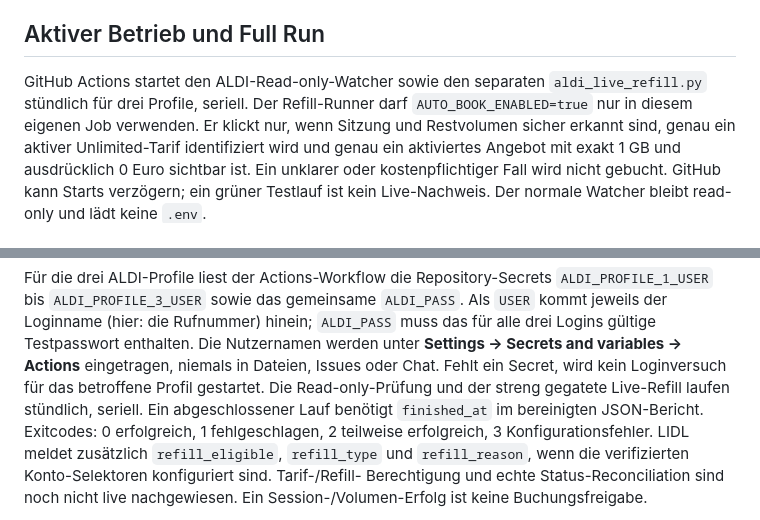
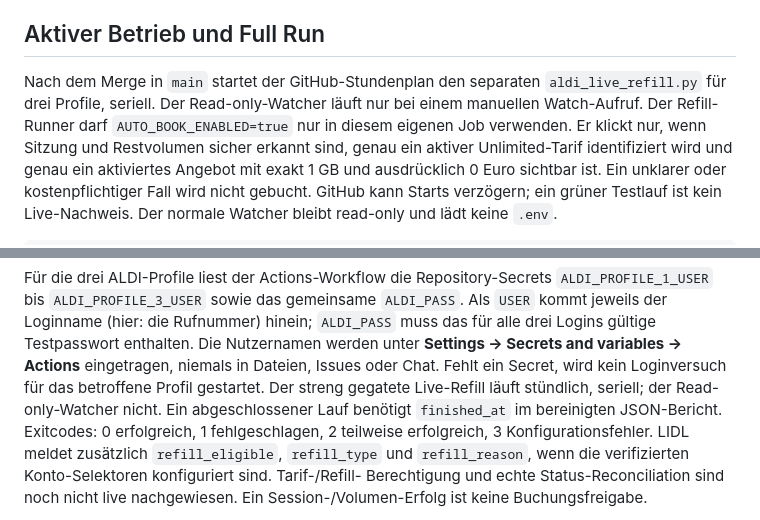
Before and after one commit to chhubeny90-cell/aldi-watcher, a Markdown page: README.md, 2 parts joined by grey strips. Drawn GitHub-style.

Commit message:
Clarify scheduled live refill behavior

```diff
--- a/README.md
+++ b/README.md
@@ -4,8 +4,9 @@
 
 ## Aktiver Betrieb und Full Run
 
-GitHub Actions startet den ALDI-Read-only-Watcher sowie den separaten
-`aldi_live_refill.py` stündlich für drei Profile, seriell. Der Refill-Runner darf
+Nach dem Merge in `main` startet der GitHub-Stundenplan den separaten
+`aldi_live_refill.py` für drei Profile, seriell. Der Read-only-Watcher läuft nur
+bei einem manuellen Watch-Aufruf. Der Refill-Runner darf
 `AUTO_BOOK_ENABLED=true` nur in diesem eigenen Job verwenden. Er klickt nur, wenn
 Sitzung und Restvolumen sicher erkannt sind, genau ein aktiver Unlimited-Tarif
 identifiziert wird und genau ein aktiviertes Angebot mit exakt 1 GB und ausdrücklich
@@ -30,7 +31,7 @@ Als `USER` kommt jeweils der Loginname (hier: die Rufnummer) hinein; `ALDI_PASS`
 das für alle drei Logins gültige Testpasswort enthalten. Die Nutzernamen werden unter
 **Settings → Secrets and variables → Actions** eingetragen, niemals in Dateien, Issues
 oder Chat. Fehlt ein Secret, wird kein Loginversuch für das betroffene Profil gestartet.
-Die Read-only-Prüfung und der streng gegatete Live-Refill laufen stündlich, seriell.
+Der streng gegatete Live-Refill läuft stündlich, seriell; der Read-only-Watcher nicht.
 Ein abgeschlossener Lauf benötigt `finished_at` im bereinigten JSON-Bericht.
 Exitcodes: 0 erfolgreich, 1 fehlgeschlagen, 2 teilweise erfolgreich,
 3 Konfigurationsfehler. LIDL meldet zusätzlich `refill_eligible`, `refill_type` und `refill_reason`,
```
